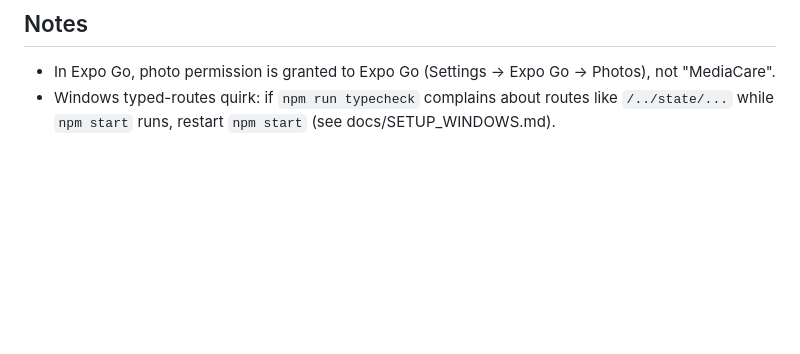
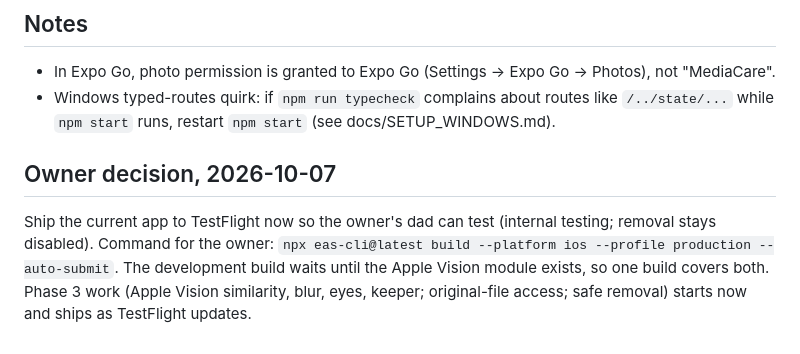
Before and after one commit to SairamBhargav/MediaCare, a Markdown page: STATUS.md, the part around the change. Drawn GitHub-style; blank space fills up the shorter version.

Commit message:
Allow family TestFlight before Phase 3 exit (owner decision)
Co-Authored-By: Claude Opus 5.5 <noreply@anthropic.com>

```diff
--- a/STATUS.md
+++ b/STATUS.md
@@ -89,3 +89,7 @@ Device test 1 is done: scan, Library, thumbnails and Compare work (after fixes P
 
 - In Expo Go, photo permission is granted to Expo Go (Settings → Expo Go → Photos), not "MediaCare".
 - Windows typed-routes quirk: if `npm run typecheck` complains about routes like `/../state/...` while `npm start` runs, restart `npm start` (see docs/SETUP_WINDOWS.md).
+
+## Owner decision, 2026-10-07
+
+Ship the current app to TestFlight now so the owner's dad can test (internal testing; removal stays disabled). Command for the owner: `npx eas-cli@latest build --platform ios --profile production --auto-submit`. The development build waits until the Apple Vision module exists, so one build covers both. Phase 3 work (Apple Vision similarity, blur, eyes, keeper; original-file access; safe removal) starts now and ships as TestFlight updates.
```
Also changed, not shown: docs/ROADMAP.md (+1 -1 lines).
